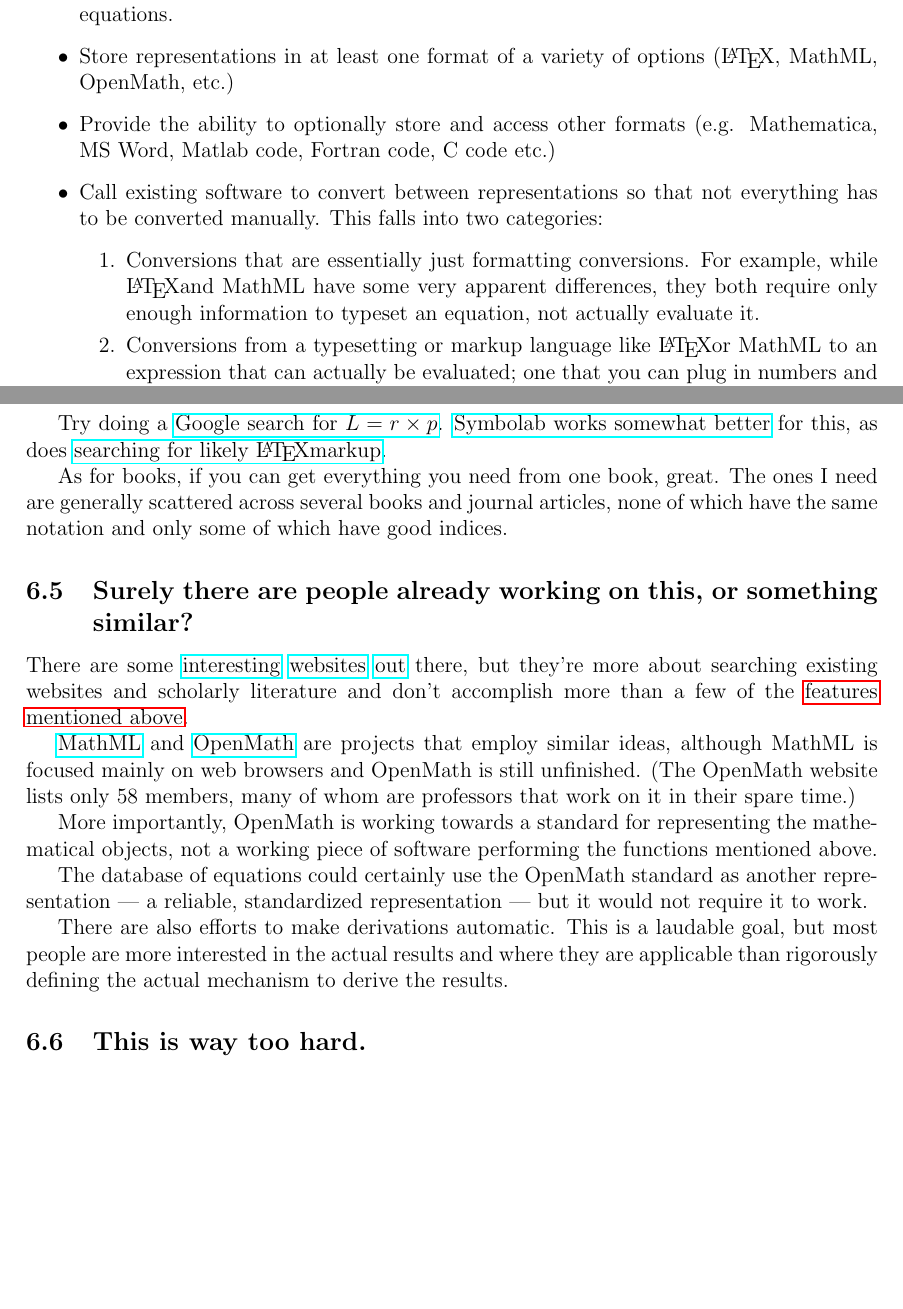
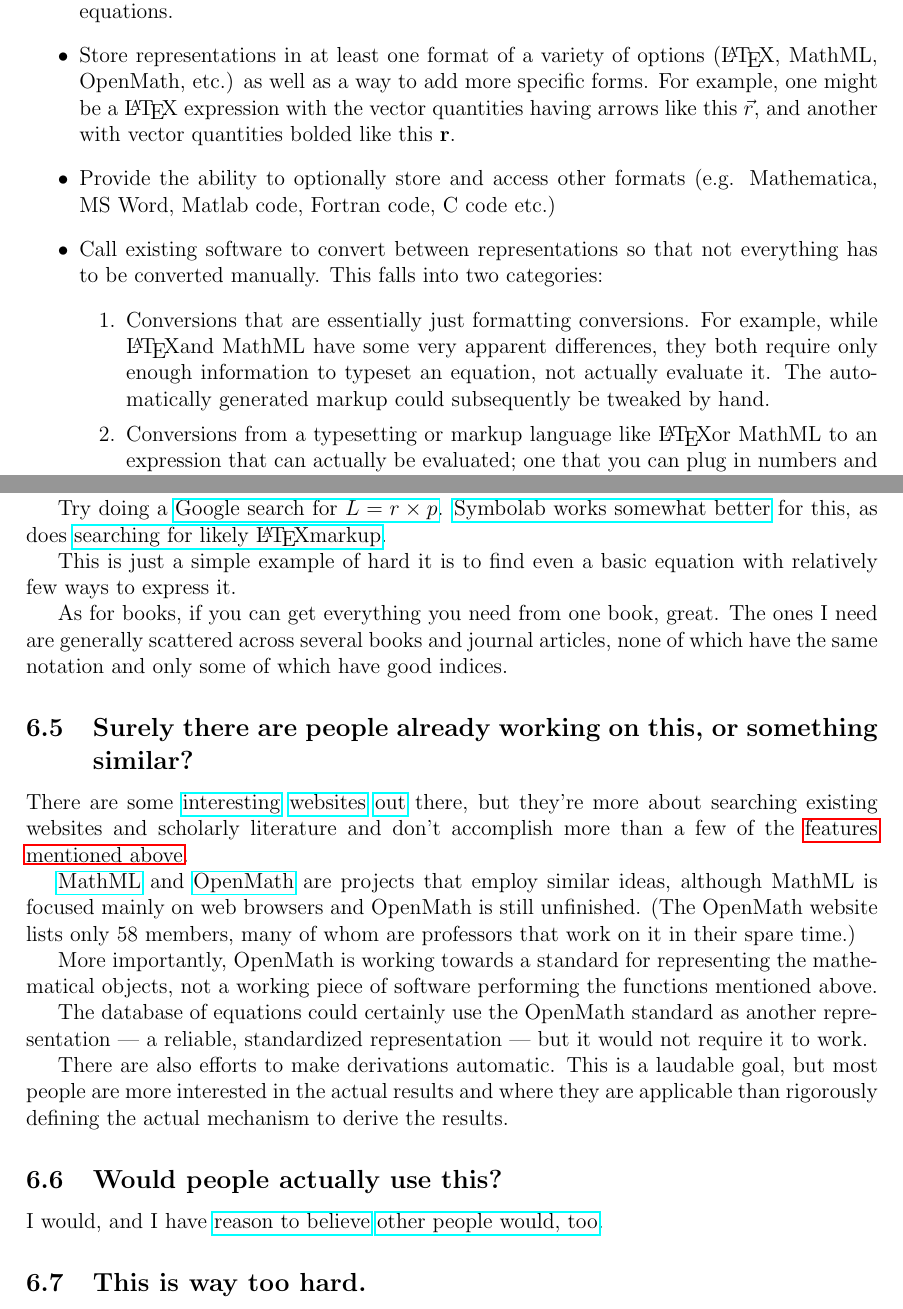
Before and after one commit to nbeaver/equation-manager-description, a LaTeX document (spec.tex): two parts of pages 4 and 6 of 7, joined at a grey line, cut so that both start at the same text, the shorter picture padded with empty space. Compiled offline with pdfLaTeX.

Commit message:
Fixed some typos and clarified some areas.

```diff
--- a/spec.tex
+++ b/spec.tex
@@ -126,11 +126,11 @@ A satisfactory electronic equation reference document would:
 \begin{itemize}
 \item Store equation database locally (network connectivity not required).
 \item Provide a means to write explanatory text for symbols or sub-expressions in the relevant equations.
-\item Store representations in at least one format of a variety of options (\LaTeX, MathML, OpenMath, etc.)
+\item Store representations in at least one format of a variety of options (\LaTeX, MathML, OpenMath, etc.) as well as a way to add more specific forms. For example, one might be a \LaTeX\ expression with the vector quantities having arrows like this $\vec{r}$, and another with vector quantities bolded like this $\mathbf{r}$.
 \item Provide the ability to optionally store and access other formats (e.g. Mathematica, MS Word, Matlab code, Fortran code, C code etc.)
 \item Call existing software to convert between representations so that not everything has to be converted manually. This falls into two categories:
 \begin{enumerate}
-\item Conversions that are essentially just formatting conversions. For example, while \LaTeX and MathML have some very apparent differences, they both require only enough information to typeset an equation, not actually evaluate it.
+\item Conversions that are essentially just formatting conversions. For example, while \LaTeX and MathML have some very apparent differences, they both require only enough information to typeset an equation, not actually evaluate it. The automatically generated markup could subsequently be tweaked by hand.
 \item Conversions from a typesetting or markup language like \LaTeX or MathML to an expression that can actually be evaluated; one that you can plug in numbers and get an answer. Some equations are simple enough that a conversion to, say, C code is trivial -- something just using trig, exponents, and arithmetic functions, for example. Others will be sufficiently abstract as to require manual conversion or avoiding a computable format at all. (Alternately, a link to some remotely hosted code may be in order; \hyperref[linking]{see below}.) Incidentally, Stephen Wolfram had this to say about this kind of conversion.
 \begin{quote}
 Unlike with ordinary human natural language, it is actually possible to take a very close approximation to familiar mathematical notation, and have a computer systematically understand it. That's one of the big things that we did about five years ago in the third version of Mathematica. And at least a little of what we learned from doing that actually made its way into the specification of MathML.
@@ -173,6 +173,8 @@ Yes.
 Try doing a \href{https://www.google.com/search?q=%22L+%3D+r+%C3%97+P%22&oq=%22L+%3D+r+%C3%97+P%22}{Google search for $L = r \times p$}. \href{http://symbolab.com/search?origin=suggestion&query=L%3Dr%5Ctimes%20p}{Symbolab works somewhat better} for this, as does \href{https://www.google.com/search?&q=%22L+%3D+r+%5Ctimes+P%22&oq=%22L+%3D+r+%5Ctimes+P%22
 }{searching for likely \LaTeX markup}.
 
+This is just a simple example of hard it is to find even a basic equation with relatively few ways to express it.
+
 %TODO add more examples explaining how badly things are broken and why this needs to change
 
 As for books, if you can get everything you need from one book, great. The ones I need are generally scattered across several books and journal articles, none of which have the same notation and only some of which have good indices.
@@ -189,6 +191,10 @@ The database of equations could certainly use the OpenMath standard as another r
 
 There are also efforts to make derivations automatic. This is a laudable goal, but most people are more interested in the actual results and where they are applicable than rigorously defining the actual mechanism to derive the results.
 
+\subsection{Would people actually use this?}
+
+I would, and I have \href{http://www.researchgate.net/post/I_am_looking_for_an_equation_database_or_digital_list_of_equations}{reason to believe} \href{http://productforums.google.com/forum/#!topic/websearch/lVJiyCSl-xk}{other people would, too}.
+
 \subsection{This is way too hard.}
 
 It's really not; see below for the actually hard problems. The individual components have existed for decades, they just haven't been tied together yet. I regularly use a \href{https://en.wikipedia.org/wiki/Recoll}{desktop search tool} to index my various documents and search them, it just isn't geared to equations and so doesn't have the specific features I would like.
```
Also changed, not shown: spec.tex (6 more changed lines), 1 other file.
